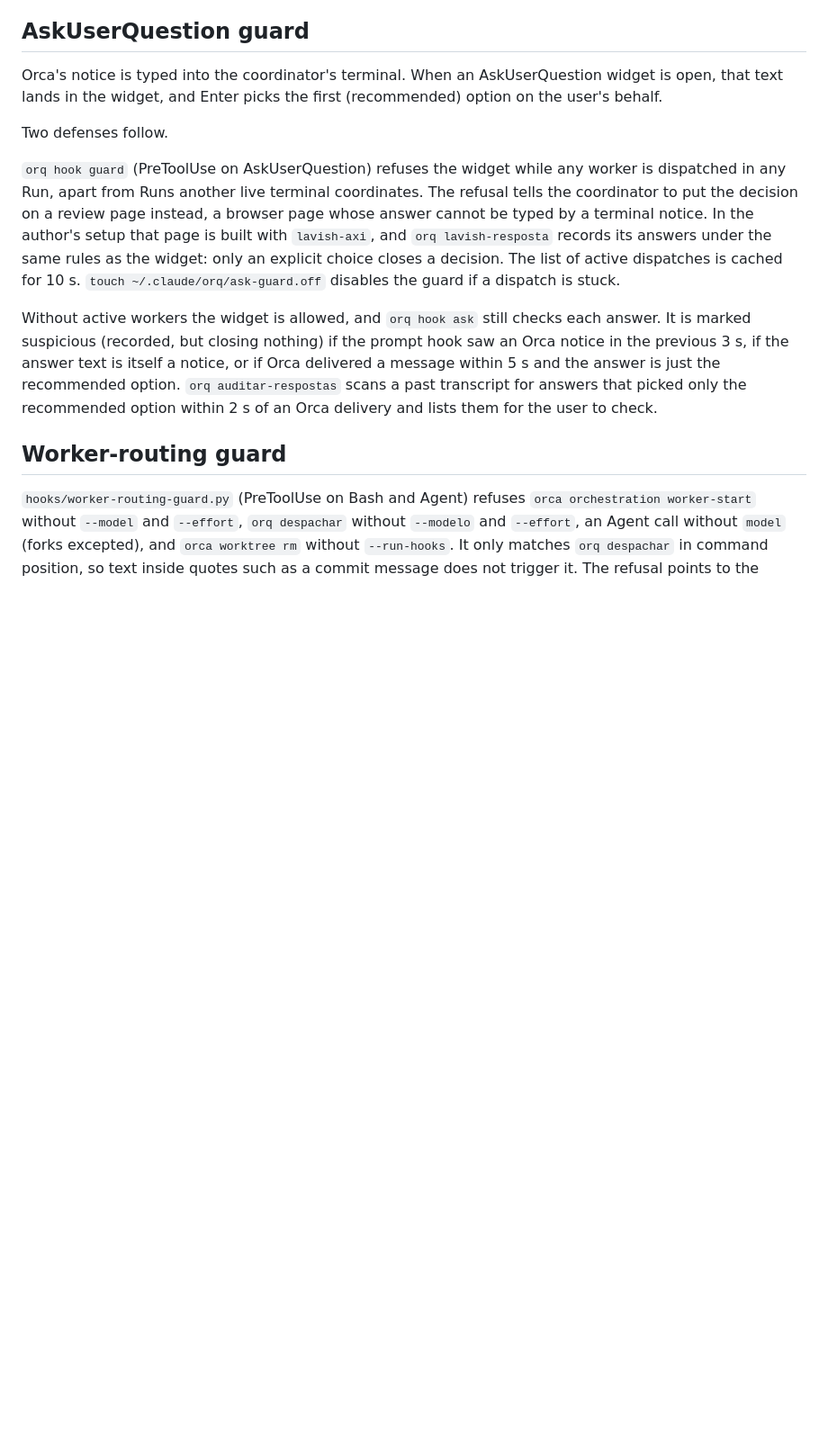
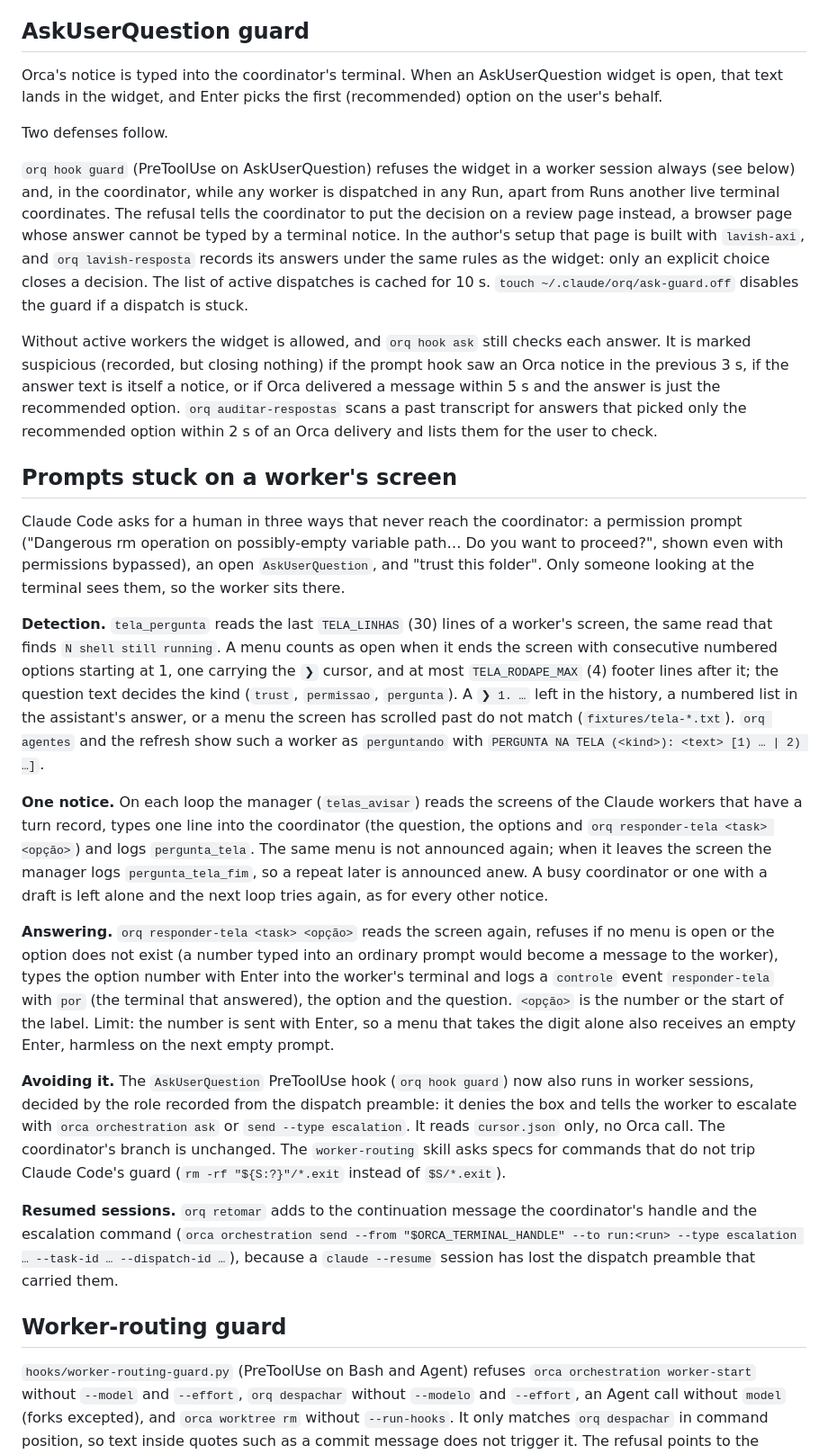
Before and after one commit to leodiegoo/orq, a Markdown page: docs/design.md, the part around the change. Shown at 90% size. Drawn GitHub-style; blank space fills up the shorter version.

Commit message:
docs: describe stuck-prompt escalation and the worker-routing rule

```diff
--- a/docs/design.md
+++ b/docs/design.md
@@ -308,9 +308,23 @@ Orca's notice is typed into the coordinator's terminal. When an AskUserQuestion
 
 Two defenses follow.
 
-`orq hook guard` (PreToolUse on AskUserQuestion) refuses the widget while any worker is dispatched in any Run, apart from Runs another live terminal coordinates. The refusal tells the coordinator to put the decision on a review page instead, a browser page whose answer cannot be typed by a terminal notice. In the author's setup that page is built with `lavish-axi`, and `orq lavish-resposta` records its answers under the same rules as the widget: only an explicit choice closes a decision. The list of active dispatches is cached for 10 s. `touch ~/.claude/orq/ask-guard.off` disables the guard if a dispatch is stuck.
+`orq hook guard` (PreToolUse on AskUserQuestion) refuses the widget in a worker session always (see below) and, in the coordinator, while any worker is dispatched in any Run, apart from Runs another live terminal coordinates. The refusal tells the coordinator to put the decision on a review page instead, a browser page whose answer cannot be typed by a terminal notice. In the author's setup that page is built with `lavish-axi`, and `orq lavish-resposta` records its answers under the same rules as the widget: only an explicit choice closes a decision. The list of active dispatches is cached for 10 s. `touch ~/.claude/orq/ask-guard.off` disables the guard if a dispatch is stuck.
 
 Without active workers the widget is allowed, and `orq hook ask` still checks each answer. It is marked suspicious (recorded, but closing nothing) if the prompt hook saw an Orca notice in the previous 3 s, if the answer text is itself a notice, or if Orca delivered a message within 5 s and the answer is just the recommended option. `orq auditar-respostas` scans a past transcript for answers that picked only the recommended option within 2 s of an Orca delivery and lists them for the user to check.
+
+## Prompts stuck on a worker's screen
+
+Claude Code asks for a human in three ways that never reach the coordinator: a permission prompt ("Dangerous rm operation on possibly-empty variable path… Do you want to proceed?", shown even with permissions bypassed), an open `AskUserQuestion`, and "trust this folder". Only someone looking at the terminal sees them, so the worker sits there.
+
+**Detection.** `tela_pergunta` reads the last `TELA_LINHAS` (30) lines of a worker's screen, the same read that finds `N shell still running`. A menu counts as open when it ends the screen with consecutive numbered options starting at 1, one carrying the `❯` cursor, and at most `TELA_RODAPE_MAX` (4) footer lines after it; the question text decides the kind (`trust`, `permissao`, `pergunta`). A `❯ 1. …` left in the history, a numbered list in the assistant's answer, or a menu the screen has scrolled past do not match (`fixtures/tela-*.txt`). `orq agentes` and the refresh show such a worker as `perguntando` with `PERGUNTA NA TELA (<kind>): <text> [1) … | 2) …]`.
+
+**One notice.** On each loop the manager (`telas_avisar`) reads the screens of the Claude workers that have a turn record, types one line into the coordinator (the question, the options and `orq responder-tela <task> <opção>`) and logs `pergunta_tela`. The same menu is not announced again; when it leaves the screen the manager logs `pergunta_tela_fim`, so a repeat later is announced anew. A busy coordinator or one with a draft is left alone and the next loop tries again, as for every other notice.
+
+**Answering.** `orq responder-tela <task> <opção>` reads the screen again, refuses if no menu is open or the option does not exist (a number typed into an ordinary prompt would become a message to the worker), types the option number with Enter into the worker's terminal and logs a `controle` event `responder-tela` with `por` (the terminal that answered), the option and the question. `<opção>` is the number or the start of the label. Limit: the number is sent with Enter, so a menu that takes the digit alone also receives an empty Enter, harmless on the next empty prompt.
+
+**Avoiding it.** The `AskUserQuestion` PreToolUse hook (`orq hook guard`) now also runs in worker sessions, decided by the role recorded from the dispatch preamble: it denies the box and tells the worker to escalate with `orca orchestration ask` or `send --type escalation`. It reads `cursor.json` only, no Orca call. The coordinator's branch is unchanged. The `worker-routing` skill asks specs for commands that do not trip Claude Code's guard (`rm -rf "${S:?}"/*.exit` instead of `$S/*.exit`).
+
+**Resumed sessions.** `orq retomar` adds to the continuation message the coordinator's handle and the escalation command (`orca orchestration send --from "$ORCA_TERMINAL_HANDLE" --to run:<run> --type escalation … --task-id … --dispatch-id …`), because a `claude --resume` session has lost the dispatch preamble that carried them.
 
 ## Worker-routing guard
 
```
Also changed, not shown: skills/worker-routing/SKILL.md (+1 -0 lines).
